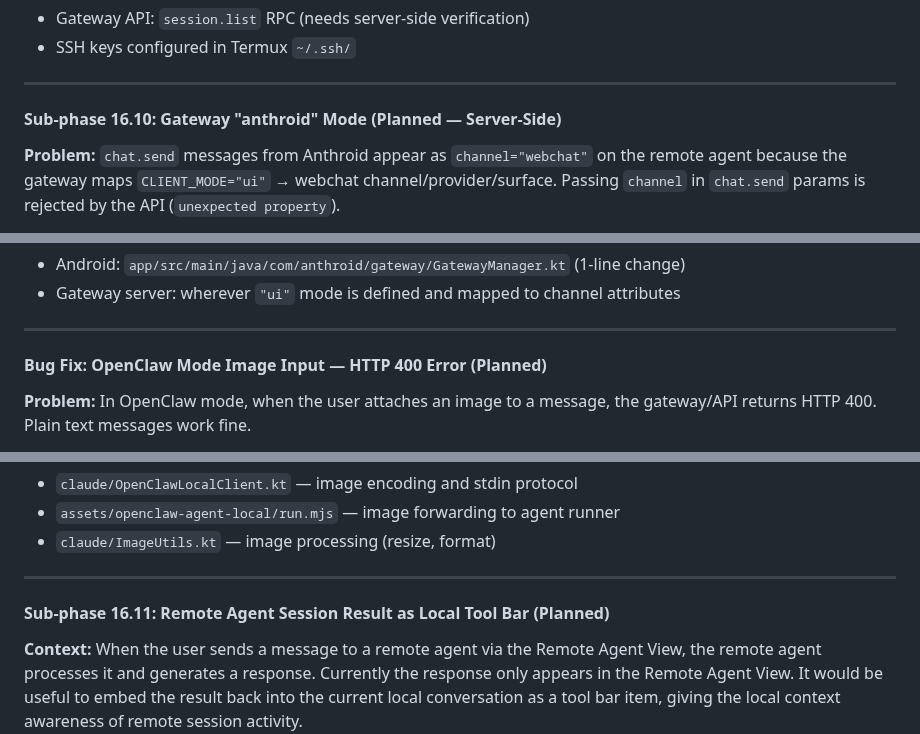
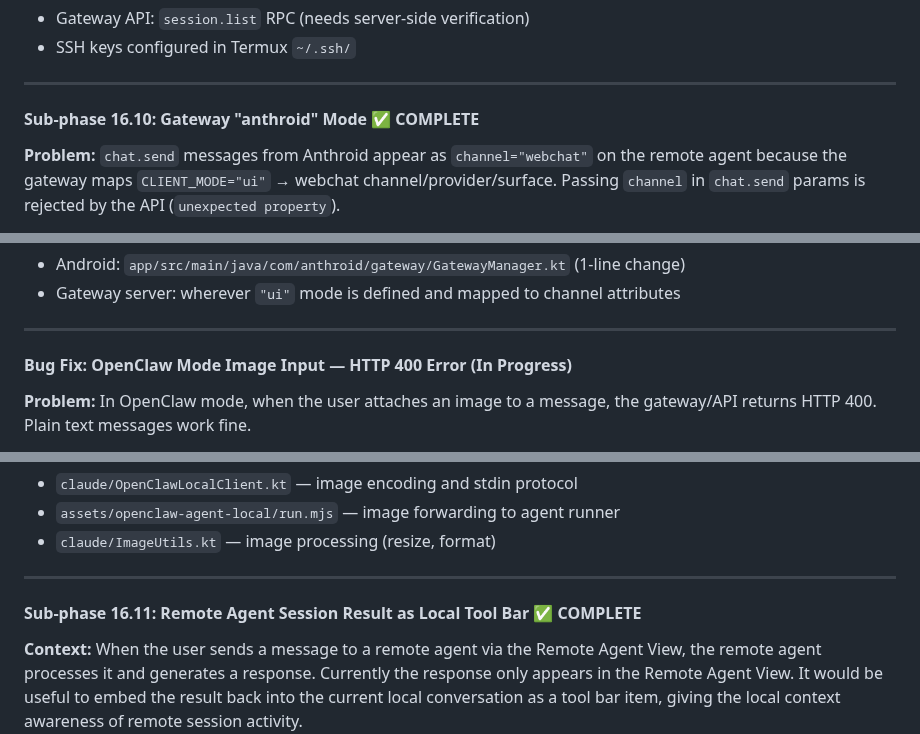
Before and after one commit to k-l-lambda/anthroid, a Markdown page: PLAN.md, 3 parts joined by grey strips. GitHub-like rendering.

Commit message:
plan: mark 16.10/16.11/16.12 complete, image bug in progress

```diff
--- a/PLAN.md
+++ b/PLAN.md
@@ -1166,7 +1166,7 @@ View and interact with remote AI agent sessions directly from Anthroid.
 
 ---
 
-#### Sub-phase 16.10: Gateway "anthroid" Mode (Planned — Server-Side)
+#### Sub-phase 16.10: Gateway "anthroid" Mode ✅ COMPLETE
 
 **Problem:** `chat.send` messages from Anthroid appear as `channel="webchat"` on the remote agent because the gateway maps `CLIENT_MODE="ui"` → webchat channel/provider/surface. Passing `channel` in `chat.send` params is rejected by the API (`unexpected property`).
 
@@ -1191,7 +1191,7 @@ View and interact with remote AI agent sessions directly from Anthroid.
 
 ---
 
-#### Bug Fix: OpenClaw Mode Image Input — HTTP 400 Error (Planned)
+#### Bug Fix: OpenClaw Mode Image Input — HTTP 400 Error (In Progress)
 
 **Problem:** In OpenClaw mode, when the user attaches an image to a message, the gateway/API returns HTTP 400. Plain text messages work fine.
 
@@ -1211,7 +1211,7 @@ View and interact with remote AI agent sessions directly from Anthroid.
 
 ---
 
-#### Sub-phase 16.11: Remote Agent Session Result as Local Tool Bar (Planned)
+#### Sub-phase 16.11: Remote Agent Session Result as Local Tool Bar ✅ COMPLETE
 
 **Context:** When the user sends a message to a remote agent via the Remote Agent View, the remote agent processes it and generates a response. Currently the response only appears in the Remote Agent View. It would be useful to embed the result back into the current local conversation as a tool bar item, giving the local context awareness of remote session activity.
 
```
Also changed, not shown: other parts of PLAN.md (+1 -1 lines).
